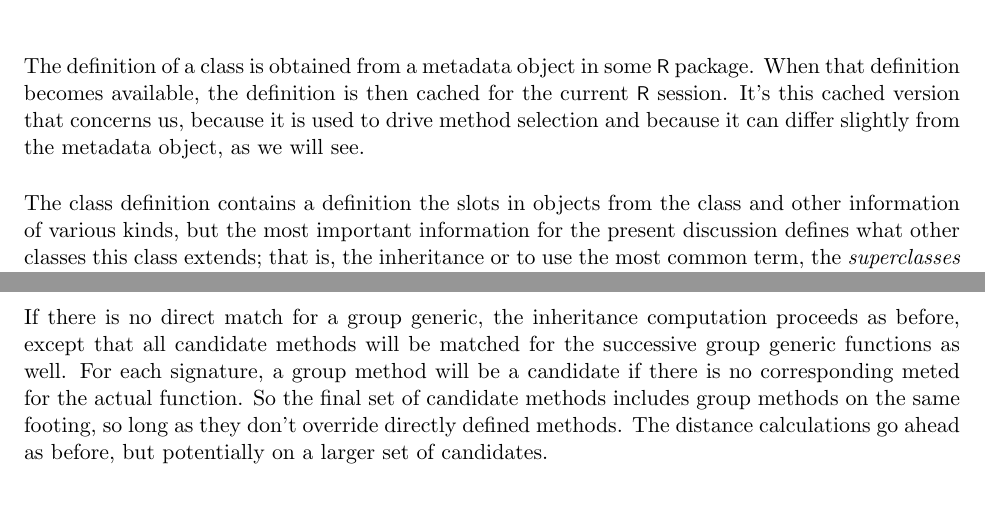
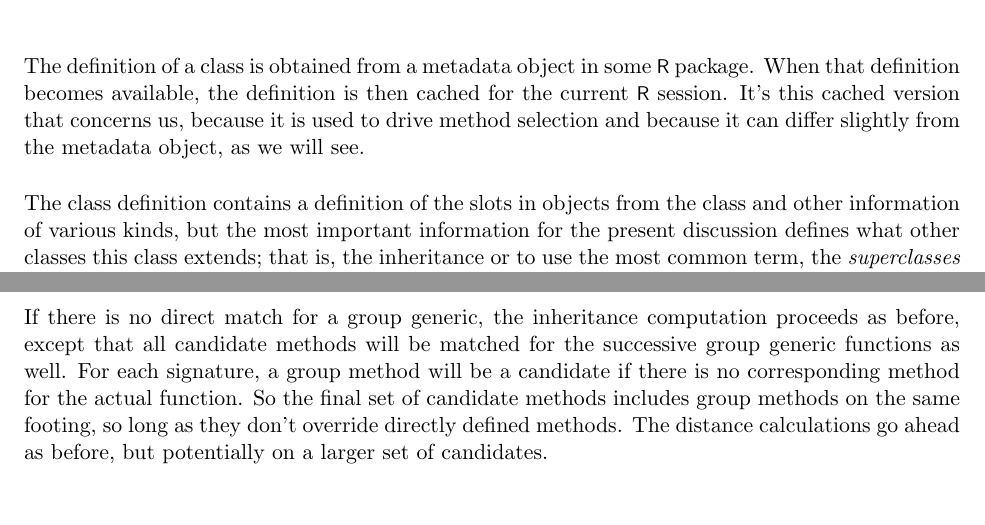
Before and after one commit to r-devel/r-dev-web, a LaTeX document (howMethodsWork.tex): two parts of pages 3 and 7 of 9, joined at a grey line, cut so that both start at the same text. Compiled offline with pdfLaTeX.

Commit message:
minor typos fixed
git-svn-id: https://svn.r-project.org/R-dev-web/trunk@1999 c52295ea-58df-0310-926a-d16021944841

```diff
--- a/howMethodsWork.tex
+++ b/howMethodsWork.tex
@@ -107,7 +107,7 @@ The definition of a class is obtained from a metadata object in some \R{} packag
 When that definition becomes available, the definition is then cached for the current \R{} session.
 It's this cached version that concerns us, because it is used to drive method selection and because it can differ slightly from the metadata object, as we will see.
 
-The class definition contains a definition the slots in objects from the class and other information of various kinds, but the most important information for the present discussion defines what other classes this class extends; that is, the inheritance or to use the most common term, the \emph{superclasses} of this class.
+The class definition contains a definition of the slots in objects from the class and other information of various kinds, but the most important information for the present discussion defines what other classes this class extends; that is, the inheritance or to use the most common term, the \emph{superclasses} of this class.
 In \R{}, the names of the superclasses can be seen as the value of  \SExpression{extends(thisClass)}.
 The key is that, by definition, an object from any class can be used in a computation designed for any of the superclasses of that class.
 Therefore, it's precisely the superclasses of the object's classes that define candidate methods for a particular argument in a particular function call.
@@ -241,7 +241,7 @@ There is no directly defined method for \SOperator{+} for this combination, but
 So the search for an inherited method would return immediately with the group generic method.
 
 If there is no direct match for a group generic, the inheritance computation proceeds as before, except that all candidate methods will be matched for the successive group generic functions as well.
-For each signature, a group method will be a candidate if there is no corresponding meted for the actual function.
+For each signature, a group method will be a candidate if there is no corresponding method for the actual function.
 So the final set of candidate methods includes group methods on the same footing, so long as they don't override directly defined methods.
 The distance calculations go ahead as before, but potentially on a larger set of candidates.
 
```
Also changed, not shown: howMethodsWork.tex (4 more changed lines).
